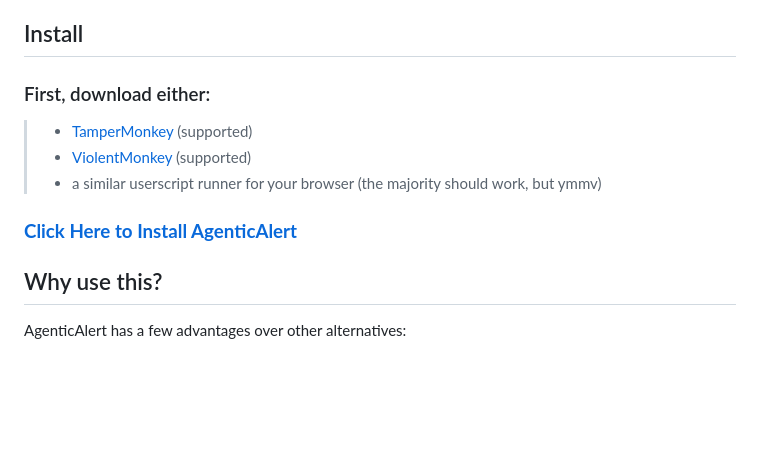
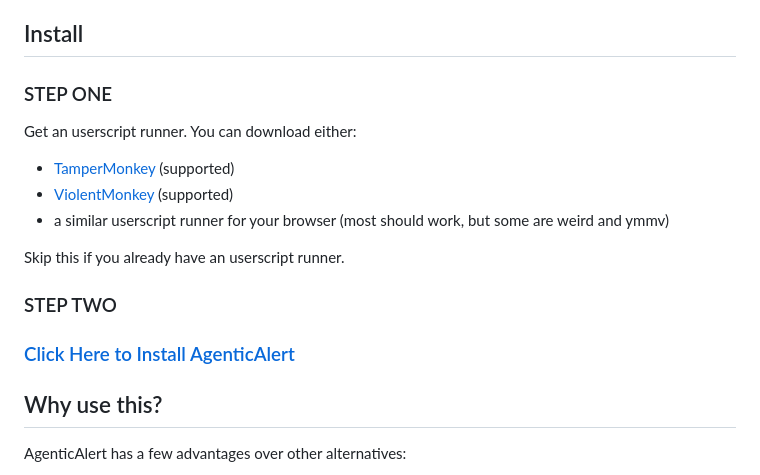
Before and after one commit to SocksTheWolf/AgenticAlert, a Markdown page: README.md, the part around the change. Rendered like a GitHub page; blank space fills up the shorter version.

Commit message:
make markdown silly
because it wasn't clear how to install this still? idk

```diff
--- a/README.md
+++ b/README.md
@@ -4,12 +4,19 @@ A robust userscript that attempts to alert you if a GitHub repo uses genAI. Can
 
 ## Install
 
-### First, download either:
->  * [TamperMonkey](https://www.tampermonkey.net/) (supported)
->  * [ViolentMonkey](https://violentmonkey.github.io/get-it/) (supported)
->  * a similar userscript runner for your browser (the majority should work, but ymmv)
+### STEP ONE
 
-### **[Click Here to Install AgenticAlert](https://github.com/SocksTheWolf/AgenticAlert/raw/refs/heads/main/agenticalert.user.js)**
+Get an userscript runner. You can download either:
+
+* [TamperMonkey](https://www.tampermonkey.net/) (supported)
+* [ViolentMonkey](https://violentmonkey.github.io/get-it/) (supported)
+* a similar userscript runner for your browser (most should work, but some are weird and ymmv)
+
+Skip this if you already have an userscript runner.
+
+### STEP TWO
+
+<h3 style="text-align: center;"><a target="_blank" href="https://github.com/SocksTheWolf/AgenticAlert/raw/refs/heads/main/agenticalert.user.js">Click Here to Install AgenticAlert</a></h3>
 
 ## Why use this?
 
```
